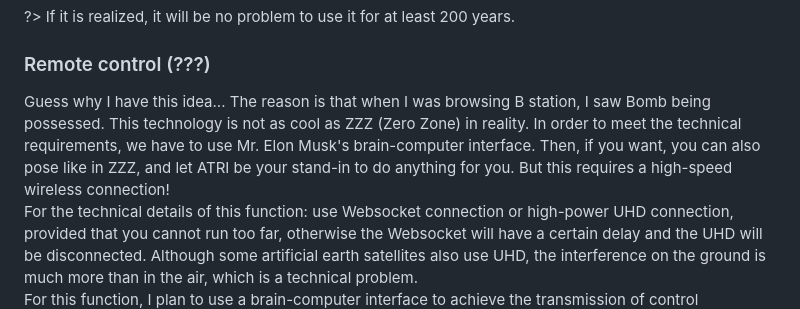
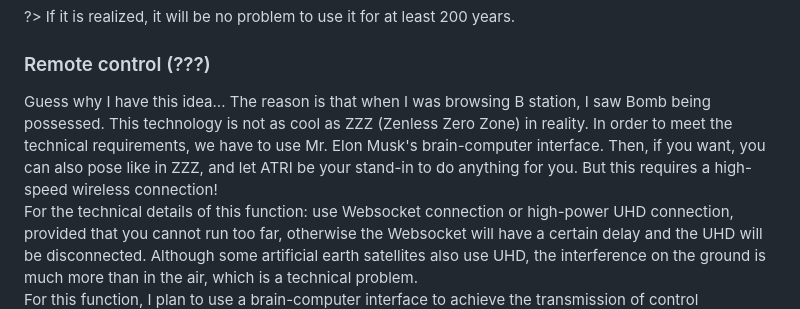
Before and after one commit to dm192/ATRI-Core, a Markdown page: en_US/README.md, the part around the change. Rendered like a GitHub page.

```diff
--- a/en_US/README.md
+++ b/en_US/README.md
@@ -17,7 +17,7 @@ I don’t know too much about this. I only know that the Chinese sun (not the on
 ?> If it is realized, it will be no problem to use it for at least 200 years.
 
 ### Remote control (???)
-Guess why I have this idea... The reason is that when I was browsing B station, I saw Bomb being possessed. This technology is not as cool as ZZZ (Zero Zone) in reality. In order to meet the technical requirements, we have to use Mr. Elon Musk's brain-computer interface. Then, if you want, you can also pose like in ZZZ, and let ATRI be your stand-in to do anything for you. But this requires a high-speed wireless connection!
+Guess why I have this idea... The reason is that when I was browsing B station, I saw Bomb being possessed. This technology is not as cool as ZZZ (Zenless Zero Zone) in reality. In order to meet the technical requirements, we have to use Mr. Elon Musk's brain-computer interface. Then, if you want, you can also pose like in ZZZ, and let ATRI be your stand-in to do anything for you. But this requires a high-speed wireless connection!
 For the technical details of this function: use Websocket connection or high-power UHD connection, provided that you cannot run too far, otherwise the Websocket will have a certain delay and the UHD will be disconnected. Although some artificial earth satellites also use UHD, the interference on the ground is much more than in the air, which is a technical problem.
 For this function, I plan to use a brain-computer interface to achieve the transmission of control instructions and sensory data. Encryption is very important in this regard, and I plan to use an undisclosed encryption algorithm + verification to solve it.
 ### Peripherals and hardware
```
